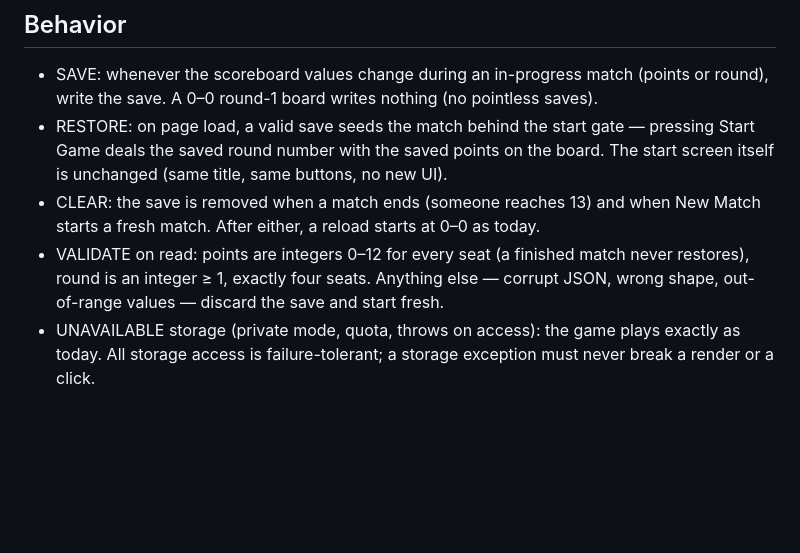
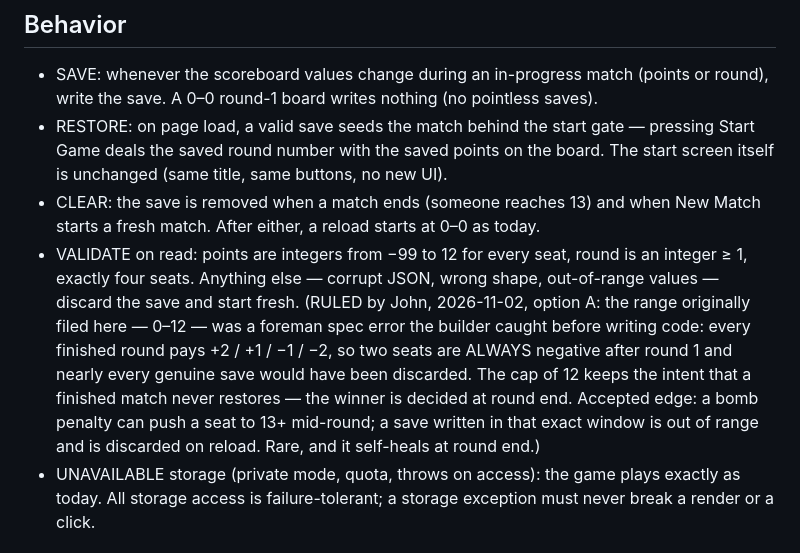
Before and after one commit to Here2Huynh/13-tien-len, a Markdown page: tasks/TASK-031-score-persistence.md, the part around the change. GitHub-like rendering; blank space fills up the shorter version.

Commit message:
TASK-031 spec fix: validation range ruled -99..12 (John's pick, option A) — filed 0-12 was a foreman error (round payouts are signed); builder caught it pre-code

```diff
--- a/tasks/TASK-031-score-persistence.md
+++ b/tasks/TASK-031-score-persistence.md
@@ -33,10 +33,20 @@ the match POINTS persist; the hand in progress does not.
 - CLEAR: the save is removed when a match ends (someone reaches
   13) and when New Match starts a fresh match. After either, a
   reload starts at 0–0 as today.
-- VALIDATE on read: points are integers 0–12 for every seat
-  (a finished match never restores), round is an integer ≥ 1,
-  exactly four seats. Anything else — corrupt JSON, wrong shape,
-  out-of-range values — discard the save and start fresh.
+- VALIDATE on read: points are integers from −99 to 12 for every
+  seat, round is an integer ≥ 1, exactly four seats. Anything
+  else — corrupt JSON, wrong shape, out-of-range values — discard
+  the save and start fresh.
+  (RULED by John, 2026-11-02, option A: the range originally filed
+  here — 0–12 — was a foreman spec error the builder caught before
+  writing code: every finished round pays +2 / +1 / −1 / −2, so two
+  seats are ALWAYS negative after round 1 and nearly every genuine
+  save would have been discarded. The cap of 12 keeps the intent
+  that a finished match never restores — the winner is decided at
+  round end. Accepted edge: a bomb penalty can push a seat to 13+
+  mid-round; a save written in that exact window is out of range
+  and is discarded on reload. Rare, and it self-heals at round
+  end.)
 - UNAVAILABLE storage (private mode, quota, throws on access):
   the game plays exactly as today. All storage access is
   failure-tolerant; a storage exception must never break a render
```
